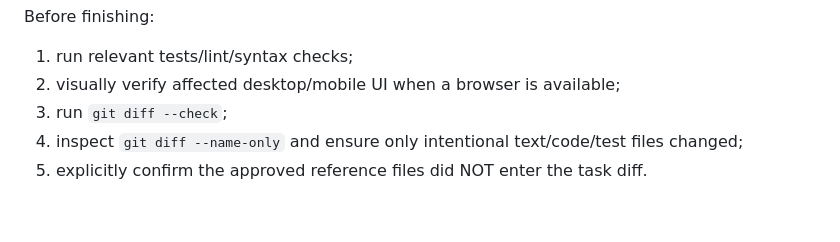
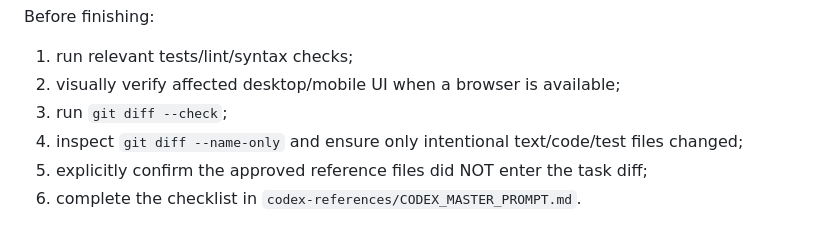
Before and after one commit to mdbiplob66789-wq/konteno, a Markdown page: AGENTS.md, the part around one of its changes. Drawn GitHub-style.

```diff
--- a/AGENTS.md
+++ b/AGENTS.md
@@ -117,4 +169,5 @@ Before finishing:
 2. visually verify affected desktop/mobile UI when a browser is available;
 3. run `git diff --check`;
 4. inspect `git diff --name-only` and ensure only intentional text/code/test files changed;
-5. explicitly confirm the approved reference files did NOT enter the task diff.
+5. explicitly confirm the approved reference files did NOT enter the task diff;
+6. complete the checklist in `codex-references/CODEX_MASTER_PROMPT.md`.
```
Also changed, not shown: other parts of AGENTS.md (+60 -8 lines).
